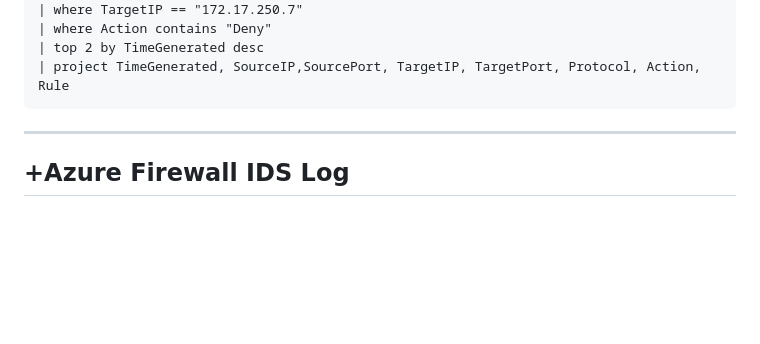
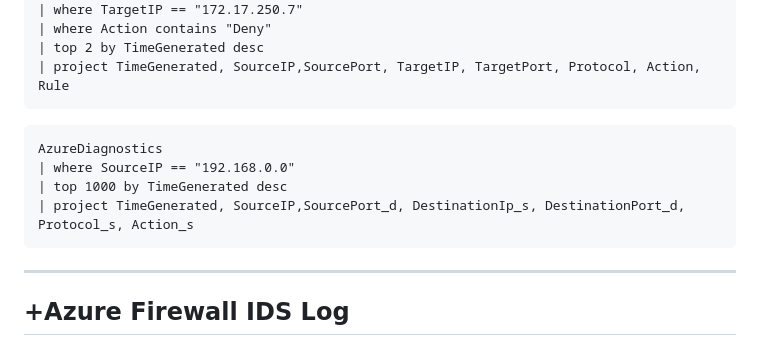
Before and after one commit to kanesato/AzureDoc, a Markdown page: TechTips/articles/KUSTOクエリ.md, the part around the change. Rendered like a GitHub page; blank space fills up the shorter version.

````diff
--- a/TechTips/articles/KUSTOクエリ.md
+++ b/TechTips/articles/KUSTOクエリ.md
@@ -42,6 +42,13 @@ TargetPort = tostring(TargetPortInt)
 | where Action contains "Deny"
 | top 2 by TimeGenerated desc
 | project TimeGenerated, SourceIP,SourcePort, TargetIP, TargetPort, Protocol, Action, Rule
+```
+
+```Kusto
+AzureDiagnostics
+| where SourceIP == "192.168.0.0"
+| top 1000 by TimeGenerated desc
+| project TimeGenerated, SourceIP,SourcePort_d, DestinationIp_s, DestinationPort_d, Protocol_s, Action_s
 ```
 
 ---
````
